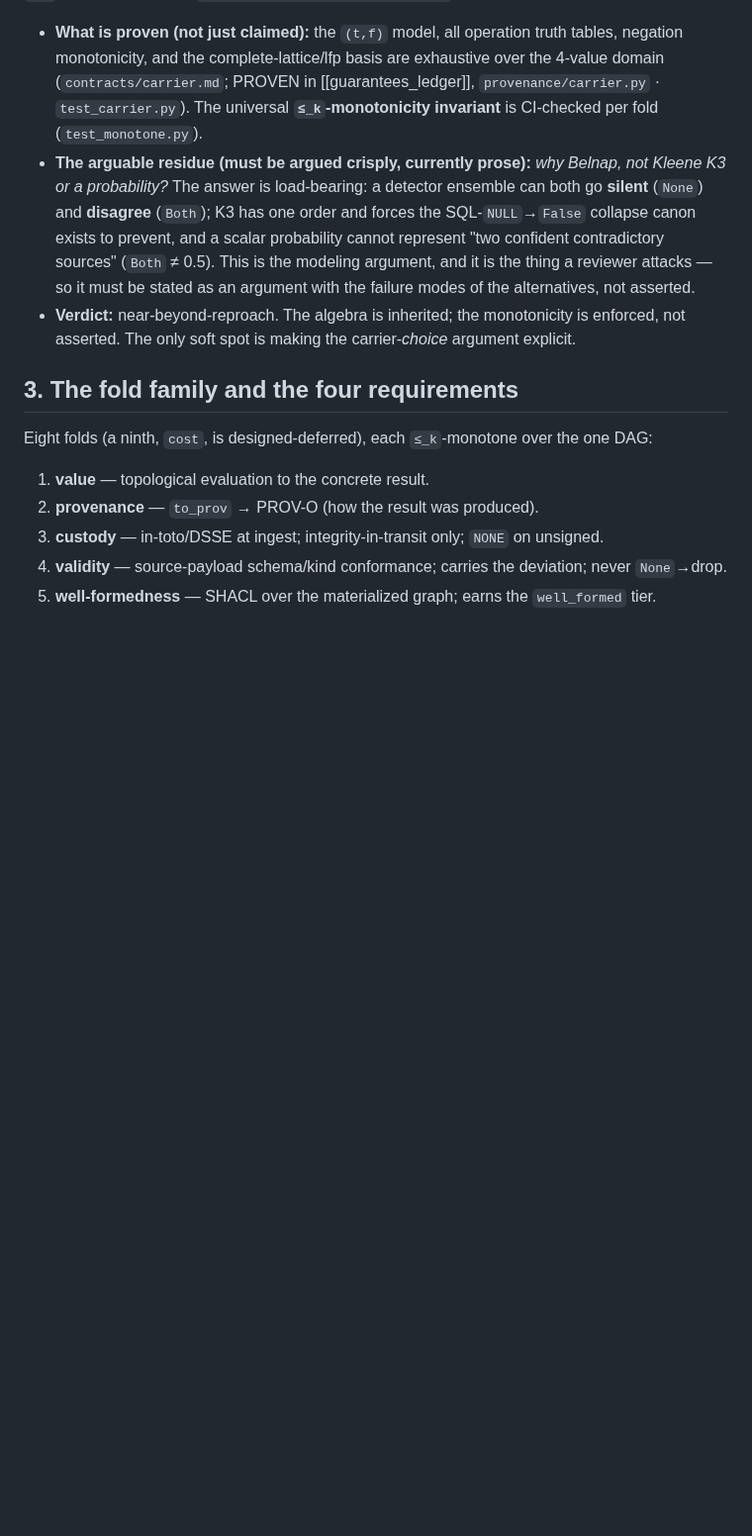
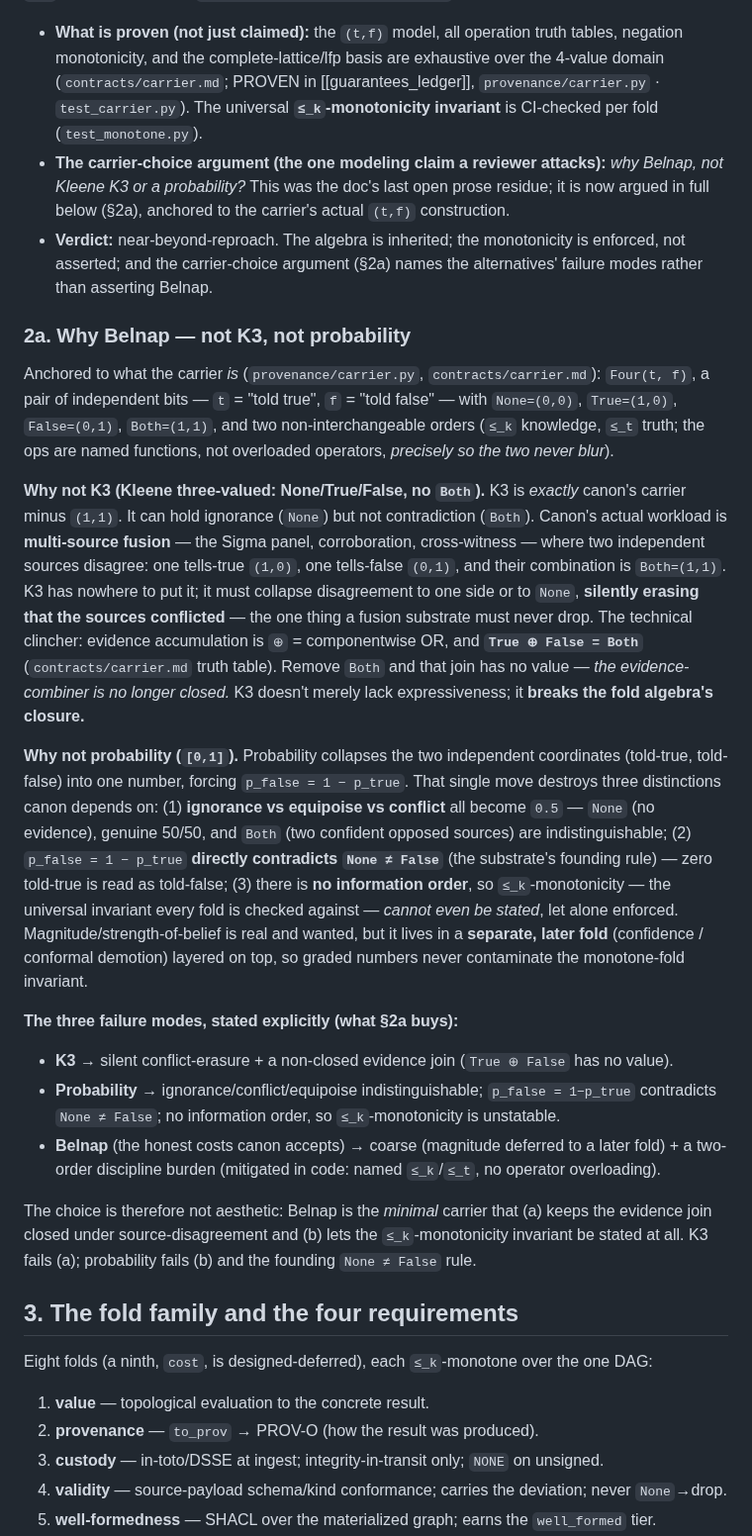
Before and after one commit to adelic-ai/canon, a Markdown page: design/substrate_justification.md, the part around one of its changes. Shown at 99% size. Rendered like a GitHub page; blank space fills up the shorter version.

Commit message:
design: harden carrier-choice argument (why Belnap, not K3 or probability) — §2a
Closes the last open prose residual (§9.2). New §2a, anchored to the carriers
(t,f) construction: K3 = canon carrier minus Both, so two disagreeing sources
(told-true vs told-false) have nowhere to go — silent conflict-erasure, and the
evidence join is non-closed (True ⊕ False = Both, verified in carrier.md).
Probability collapses the two coordinates: ignorance/conflict/equipoise all 0.5,
p_false=1−p_true contradicts None≠False, and no information order so
≤_k-monotonicity is unstatable. Belnap is the minimal carrier keeping the join
closed and the invariant statable; its honest costs (coarse/magnitude-deferred +
two-order discipline) named. §9.2 marked CLOSED; §9.3/§9.4 relabeled standing
guardrails. Argument hardened from input grounded against carrier.py (A).

```diff
--- a/design/substrate_justification.md
+++ b/design/substrate_justification.md
@@ -52,14 +52,52 @@ written as a `≤_k`-monotone fold into `FOUR = {None, True, False, Both}`.
   (`contracts/carrier.md`; PROVEN in [[guarantees_ledger]], `provenance/carrier.py` ·
   `test_carrier.py`). The universal **`≤_k`-monotonicity invariant** is CI-checked per fold
   (`test_monotone.py`).
-- **The arguable residue (must be argued crisply, currently prose):** *why Belnap, not Kleene
-  K3 or a probability?* The answer is load-bearing: a detector ensemble can both go **silent**
-  (`None`) and **disagree** (`Both`); K3 has one order and forces the SQL-`NULL`→`False` collapse
-  canon exists to prevent, and a scalar probability cannot represent "two confident contradictory
-  sources" (`Both` ≠ 0.5). This is the modeling argument, and it is the thing a reviewer attacks
-  — so it must be stated as an argument with the failure modes of the alternatives, not asserted.
+- **The carrier-choice argument (the one modeling claim a reviewer attacks):** *why Belnap, not
+  Kleene K3 or a probability?* This was the doc's last open prose residue; it is now argued in full
+  below (§2a), anchored to the carrier's actual `(t,f)` construction.
 - **Verdict:** near-beyond-reproach. The algebra is inherited; the monotonicity is enforced, not
-  asserted. The only soft spot is making the carrier-*choice* argument explicit.
+  asserted; and the carrier-choice argument (§2a) names the alternatives' failure modes rather than
+  asserting Belnap.
+
+### 2a. Why Belnap — not K3, not probability
+
+Anchored to what the carrier *is* (`provenance/carrier.py`, `contracts/carrier.md`): `Four(t, f)`,
+a pair of independent bits — `t` = "told true", `f` = "told false" — with `None=(0,0)`, `True=(1,0)`,
+`False=(0,1)`, `Both=(1,1)`, and two non-interchangeable orders (`≤_k` knowledge, `≤_t` truth;
+the ops are named functions, not overloaded operators, *precisely so the two never blur*).
+
+**Why not K3 (Kleene three-valued: None/True/False, no `Both`).** K3 is *exactly* canon's carrier
+minus `(1,1)`. It can hold ignorance (`None`) but not contradiction (`Both`). Canon's actual
+workload is **multi-source fusion** — the Sigma panel, corroboration, cross-witness — where two
+independent sources disagree: one tells-true `(1,0)`, one tells-false `(0,1)`, and their combination
+is `Both=(1,1)`. K3 has nowhere to put it; it must collapse disagreement to one side or to `None`,
+**silently erasing that the sources conflicted** — the one thing a fusion substrate must never drop.
+The technical clincher: evidence accumulation is `⊕` = componentwise OR, and **`True ⊕ False = Both`**
+(`contracts/carrier.md` truth table). Remove `Both` and that join has no value — *the
+evidence-combiner is no longer closed.* K3 doesn't merely lack expressiveness; it **breaks the fold
+algebra's closure.**
+
+**Why not probability (`[0,1]`).** Probability collapses the two independent coordinates
+(told-true, told-false) into one number, forcing `p_false = 1 − p_true`. That single move
+destroys three distinctions canon depends on: (1) **ignorance vs equipoise vs conflict** all become
+`0.5` — `None` (no evidence), genuine 50/50, and `Both` (two confident opposed sources) are
+indistinguishable; (2) `p_false = 1 − p_true` **directly contradicts `None ≠ False`** (the
+substrate's founding rule) — zero told-true is read as told-false; (3) there is **no information
+order**, so `≤_k`-monotonicity — the universal invariant every fold is checked against — *cannot
+even be stated*, let alone enforced. Magnitude/strength-of-belief is real and wanted, but it lives
+in a **separate, later fold** (confidence / conformal demotion) layered on top, so graded numbers
+never contaminate the monotone-fold invariant.
+
+**The three failure modes, stated explicitly (what §2a buys):**
+- **K3** → silent conflict-erasure + a non-closed evidence join (`True ⊕ False` has no value).
+- **Probability** → ignorance/conflict/equipoise indistinguishable; `p_false = 1−p_true` contradicts
+  `None ≠ False`; no information order, so `≤_k`-monotonicity is unstatable.
+- **Belnap** (the honest costs canon accepts) → coarse (magnitude deferred to a later fold) + a
+  two-order discipline burden (mitigated in code: named `≤_k`/`≤_t`, no operator overloading).
+
+The choice is therefore not aesthetic: Belnap is the *minimal* carrier that (a) keeps the evidence
+join closed under source-disagreement and (b) lets the `≤_k`-monotonicity invariant be stated at
+all. K3 fails (a); probability fails (b) and the founding `None ≠ False` rule.
 
 ## 3. The fold family and the four requirements
 
```
Also changed, not shown: other parts of design/substrate_justification.md (+10 -6 lines).
